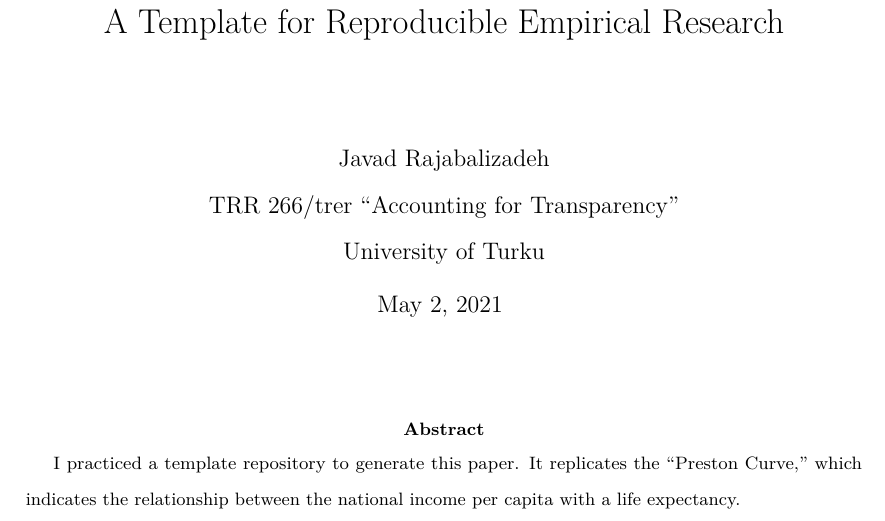
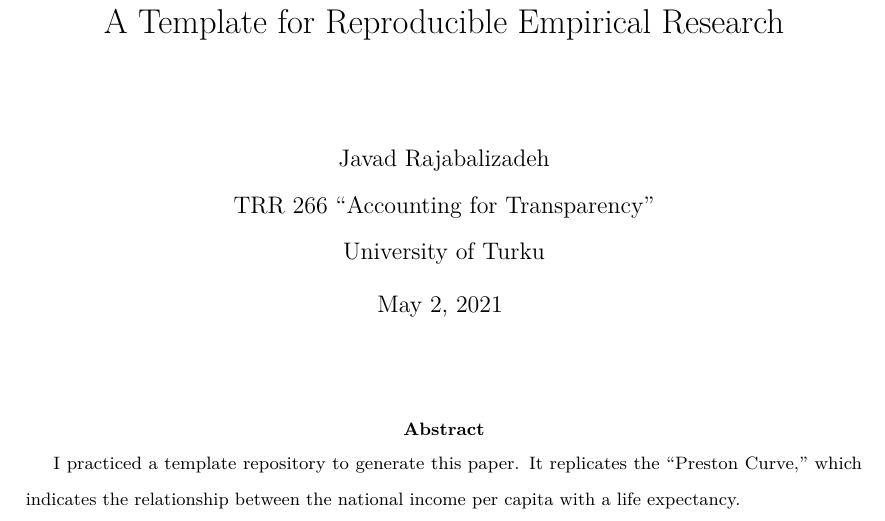
Before and after one commit to Rajabalizadeh/Preston-Curve, an R Markdown document (doc/paper.Rmd): part of page 1 of 6, cut so that both start at the same text. Rendered offline with R 4.5, knitr and Pandoc, then LaTeX, with nearby package versions; some code elsewhere in the file could not run offline.

Commit message:
Update paper.Rmd

```diff
--- a/doc/paper.Rmd
+++ b/doc/paper.Rmd
@@ -4,7 +4,7 @@ title: |
 
 author: |
   | Javad Rajabalizadeh
-  | TRR 266/trer "Accounting for Transparency"
+  | TRR 266 "Accounting for Transparency"
   | University of Turku
 
 date: |
```
